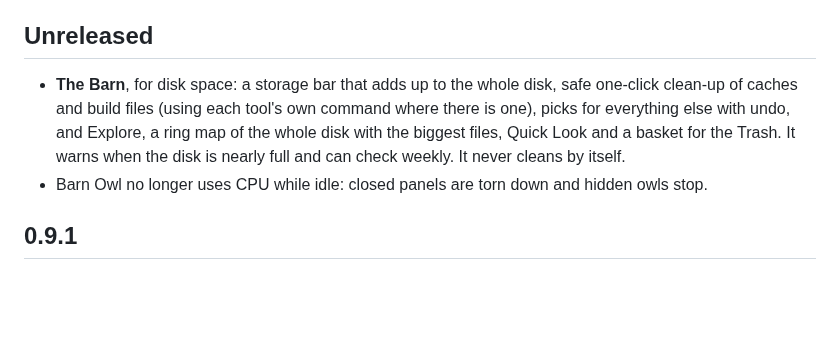
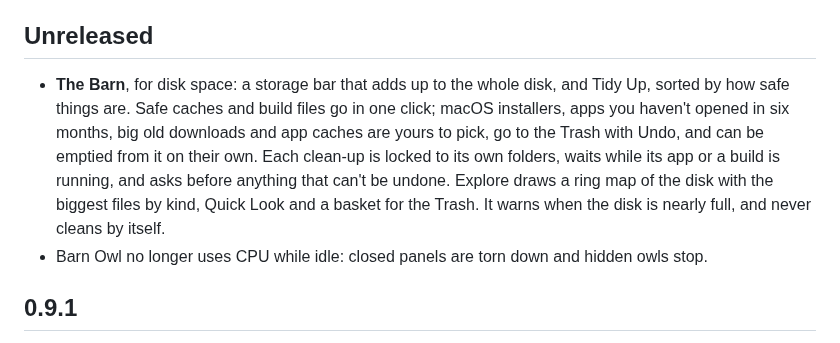
Before and after one commit to marvika/barnowl, a Markdown page: CHANGELOG.md, the part around the change. GitHub-like rendering; blank space fills up the shorter version.

```diff
--- a/CHANGELOG.md
+++ b/CHANGELOG.md
@@ -6,11 +6,14 @@ before 1.0, a minor version can change behaviour.
 ## Unreleased
 
 - **The Barn**, for disk space: a storage bar that adds up to the whole
-  disk, safe one-click clean-up of caches and build files (using each
-  tool's own command where there is one), picks for everything else with
-  undo, and Explore, a ring map of the whole disk with the biggest files,
-  Quick Look and a basket for the Trash. It warns when the disk is nearly
-  full and can check weekly. It never cleans by itself.
+  disk, and Tidy Up, sorted by how safe things are. Safe caches and build
+  files go in one click; macOS installers, apps you haven't opened in six
+  months, big old downloads and app caches are yours to pick, go to the
+  Trash with Undo, and can be emptied from it on their own. Each clean-up is
+  locked to its own folders, waits while its app or a build is running, and
+  asks before anything that can't be undone. Explore draws a ring map of the
+  disk with the biggest files by kind, Quick Look and a basket for the
+  Trash. It warns when the disk is nearly full, and never cleans by itself.
 - Barn Owl no longer uses CPU while idle: closed panels are torn down and
   hidden owls stop.
 
```
Also changed, not shown: README.md (+19 -12 lines), docs/user-guide.md (+51 -23 lines), docs/images/barn-explore.png, docs/images/barn-tidy.png, 4 other files.
